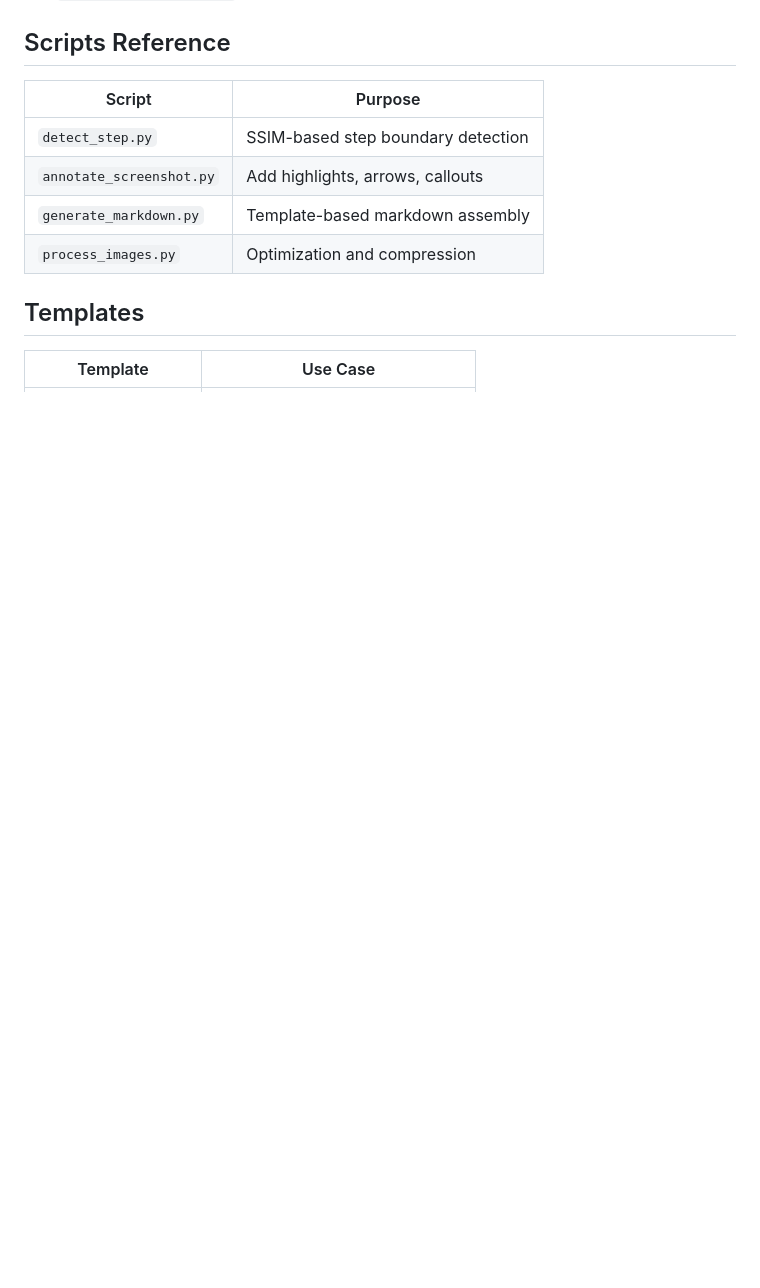
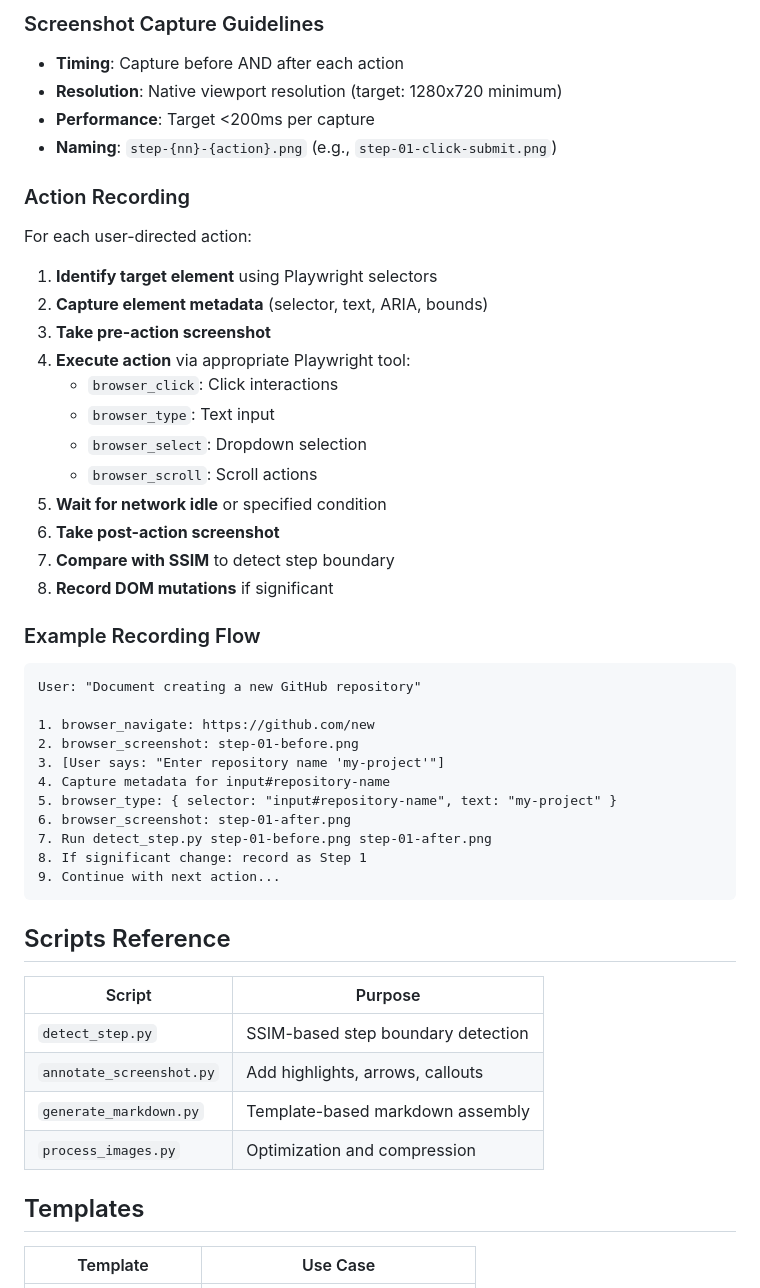
Before and after one commit to asachs01/claudeDocugen, a Markdown page: docugen/SKILL.md, the part around one of its changes. Drawn GitHub-style; blank space fills up the shorter version.

````diff
--- a/docugen/SKILL.md
+++ b/docugen/SKILL.md
@@ -143,3 +215,43 @@ Generated documentation follows this structure:
+### Screenshot Capture Guidelines
+
+- **Timing**: Capture before AND after each action
+- **Resolution**: Native viewport resolution (target: 1280x720 minimum)
+- **Performance**: Target <200ms per capture
+- **Naming**: `step-{nn}-{action}.png` (e.g., `step-01-click-submit.png`)
+
+### Action Recording
+
+For each user-directed action:
+
+1. **Identify target element** using Playwright selectors
+2. **Capture element metadata** (selector, text, ARIA, bounds)
+3. **Take pre-action screenshot**
+4. **Execute action** via appropriate Playwright tool:
+   - `browser_click`: Click interactions
+   - `browser_type`: Text input
+   - `browser_select`: Dropdown selection
+   - `browser_scroll`: Scroll actions
+5. **Wait for network idle** or specified condition
+6. **Take post-action screenshot**
+7. **Compare with SSIM** to detect step boundary
+8. **Record DOM mutations** if significant
+
+### Example Recording Flow
+
+```
+User: "Document creating a new GitHub repository"
+
+1. browser_navigate: https://github.com/new
+2. browser_screenshot: step-01-before.png
+3. [User says: "Enter repository name 'my-project'"]
+4. Capture metadata for input#repository-name
+5. browser_type: { selector: "input#repository-name", text: "my-project" }
+6. browser_screenshot: step-01-after.png
+7. Run detect_step.py step-01-before.png step-01-after.png
+8. If significant change: record as Step 1
+9. Continue with next action...
+```
+
 ## Scripts Reference
 
 | Script | Purpose |
````
Also changed, not shown: other parts of docugen/SKILL.md (+72 -0 lines).
